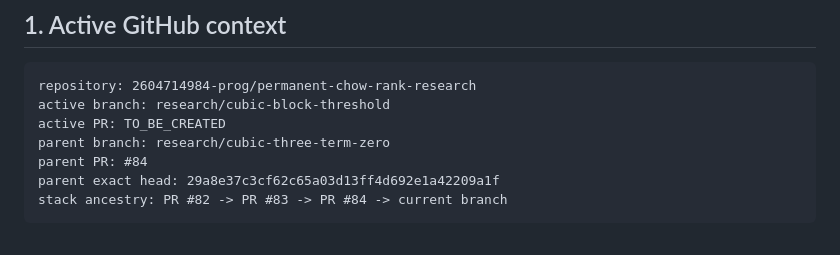
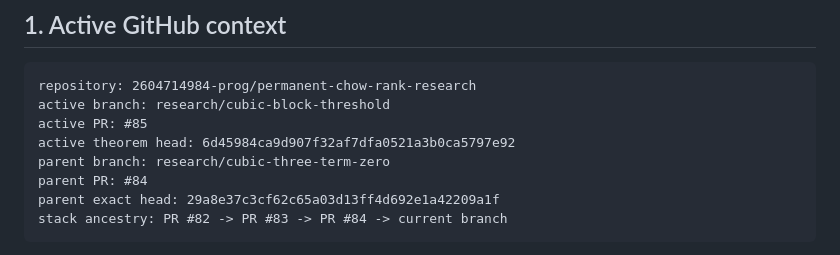
Before and after one commit to 2604714984-prog/permanent-chow-rank-research, a Markdown page: RESEARCH_HANDOFF.md, the part around the change. Rendered like a GitHub page.

Commit message:
docs: record cubic threshold publication handoff

````diff
--- a/RESEARCH_HANDOFF.md
+++ b/RESEARCH_HANDOFF.md
@@ -12,7 +12,8 @@ Last updated: **2026-08-19**
 ```text
 repository: 2604714984-prog/permanent-chow-rank-research
 active branch: research/cubic-block-threshold
-active PR: TO_BE_CREATED
+active PR: #85
+active theorem head: 6d45984ca9d907f32af7dfa0521a3b0ca5797e92
 parent branch: research/cubic-three-term-zero
 parent PR: #84
 parent exact head: 29a8e37c3cf62c65a03d13ff4d692e1a42209a1f
````
